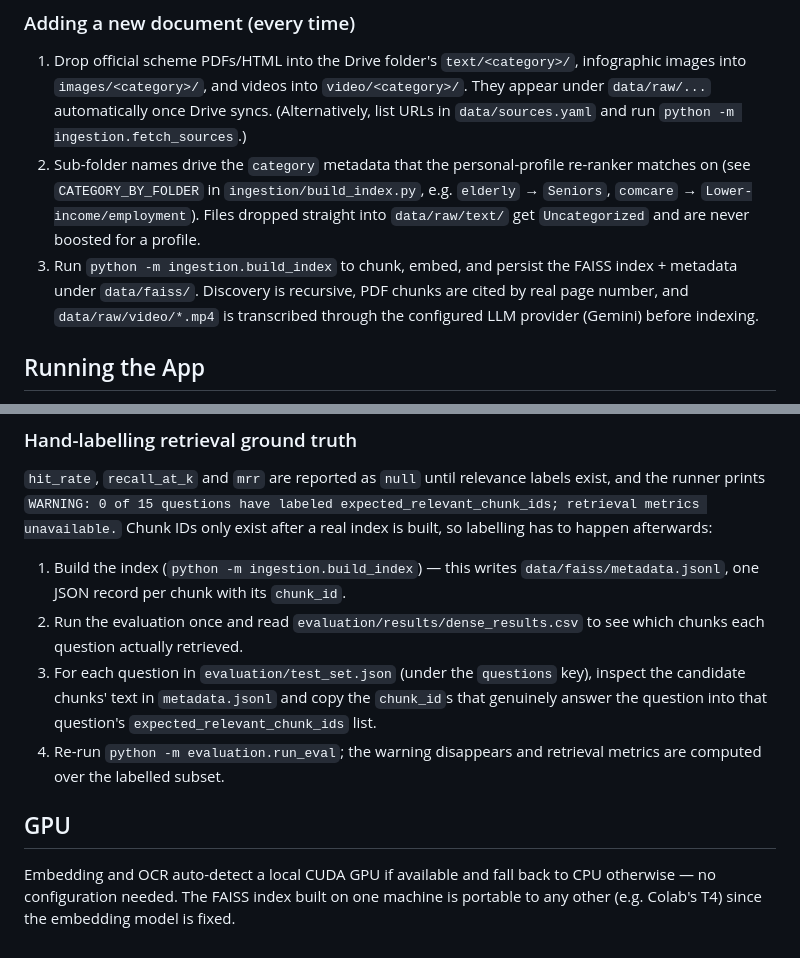
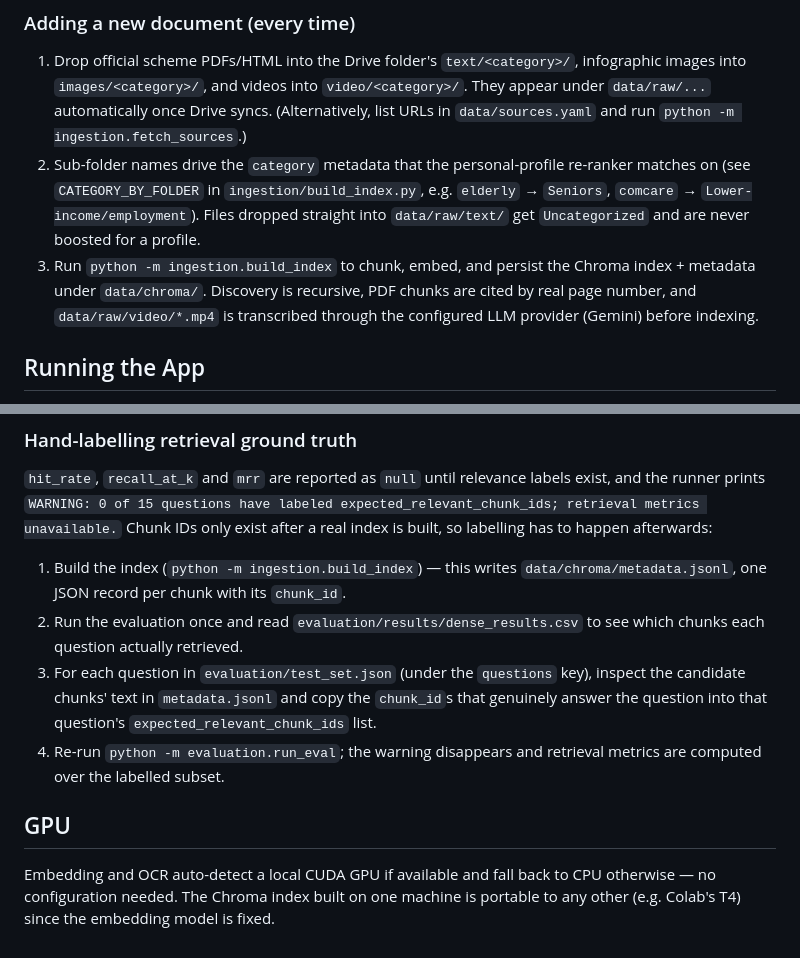
Before and after one commit to hm-base/sg-citizen-financial-assistant, a Markdown page: README.md, 2 parts joined by grey strips. Drawn GitHub-style.

Commit message:
README: correct FAISS references to Chroma (matches code and requirements.txt)
Co-Authored-By: Claude Sonnet 5.5 <noreply@anthropic.com>
Claude-Session: https://claude.ai/code/session_0191vEha8XPvA9XoMDLsmhXq

```diff
--- a/README.md
+++ b/README.md
@@ -29,7 +29,7 @@ See `docs/superpowers/specs/2026-07-28-local-rag-implementation-design.md` for t
 ### Adding a new document (every time)
 1. Drop official scheme PDFs/HTML into the Drive folder's `text/<category>/`, infographic images into `images/<category>/`, and videos into `video/<category>/`. They appear under `data/raw/...` automatically once Drive syncs. (Alternatively, list URLs in `data/sources.yaml` and run `python -m ingestion.fetch_sources`.)
 2. Sub-folder names drive the `category` metadata that the personal-profile re-ranker matches on (see `CATEGORY_BY_FOLDER` in `ingestion/build_index.py`, e.g. `elderly` → `Seniors`, `comcare` → `Lower-income/employment`). Files dropped straight into `data/raw/text/` get `Uncategorized` and are never boosted for a profile.
-3. Run `python -m ingestion.build_index` to chunk, embed, and persist the FAISS index + metadata under `data/faiss/`. Discovery is recursive, PDF chunks are cited by real page number, and `data/raw/video/*.mp4` is transcribed through the configured LLM provider (Gemini) before indexing.
+3. Run `python -m ingestion.build_index` to chunk, embed, and persist the Chroma index + metadata under `data/chroma/`. Discovery is recursive, PDF chunks are cited by real page number, and `data/raw/video/*.mp4` is transcribed through the configured LLM provider (Gemini) before indexing.
 
 ## Running the App
 - Custom UI: `uvicorn backend.main:app --reload`, then open `http://127.0.0.1:8000/`.
@@ -42,10 +42,10 @@ Each result row carries `retrieved_chunk_ids`, `retrieved_scores`, the generated
 
 ### Hand-labelling retrieval ground truth
 `hit_rate`, `recall_at_k` and `mrr` are reported as `null` until relevance labels exist, and the runner prints `WARNING: 0 of 15 questions have labeled expected_relevant_chunk_ids; retrieval metrics unavailable.` Chunk IDs only exist after a real index is built, so labelling has to happen afterwards:
-1. Build the index (`python -m ingestion.build_index`) — this writes `data/faiss/metadata.jsonl`, one JSON record per chunk with its `chunk_id`.
+1. Build the index (`python -m ingestion.build_index`) — this writes `data/chroma/metadata.jsonl`, one JSON record per chunk with its `chunk_id`.
 2. Run the evaluation once and read `evaluation/results/dense_results.csv` to see which chunks each question actually retrieved.
 3. For each question in `evaluation/test_set.json` (under the `questions` key), inspect the candidate chunks' text in `metadata.jsonl` and copy the `chunk_id`s that genuinely answer the question into that question's `expected_relevant_chunk_ids` list.
 4. Re-run `python -m evaluation.run_eval`; the warning disappears and retrieval metrics are computed over the labelled subset.
 
 ## GPU
-Embedding and OCR auto-detect a local CUDA GPU if available and fall back to CPU otherwise — no configuration needed. The FAISS index built on one machine is portable to any other (e.g. Colab's T4) since the embedding model is fixed.
+Embedding and OCR auto-detect a local CUDA GPU if available and fall back to CPU otherwise — no configuration needed. The Chroma index built on one machine is portable to any other (e.g. Colab's T4) since the embedding model is fixed.
```
